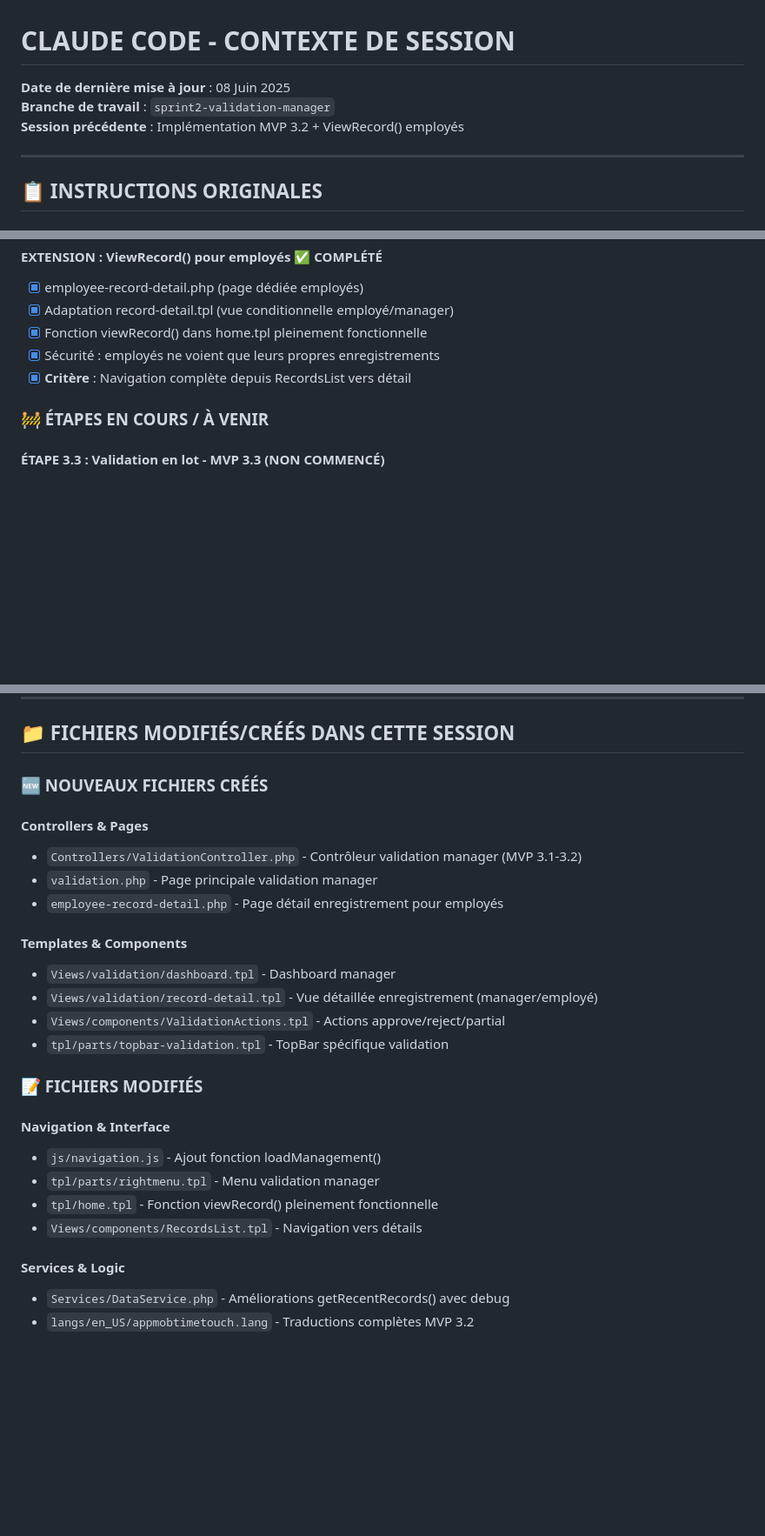
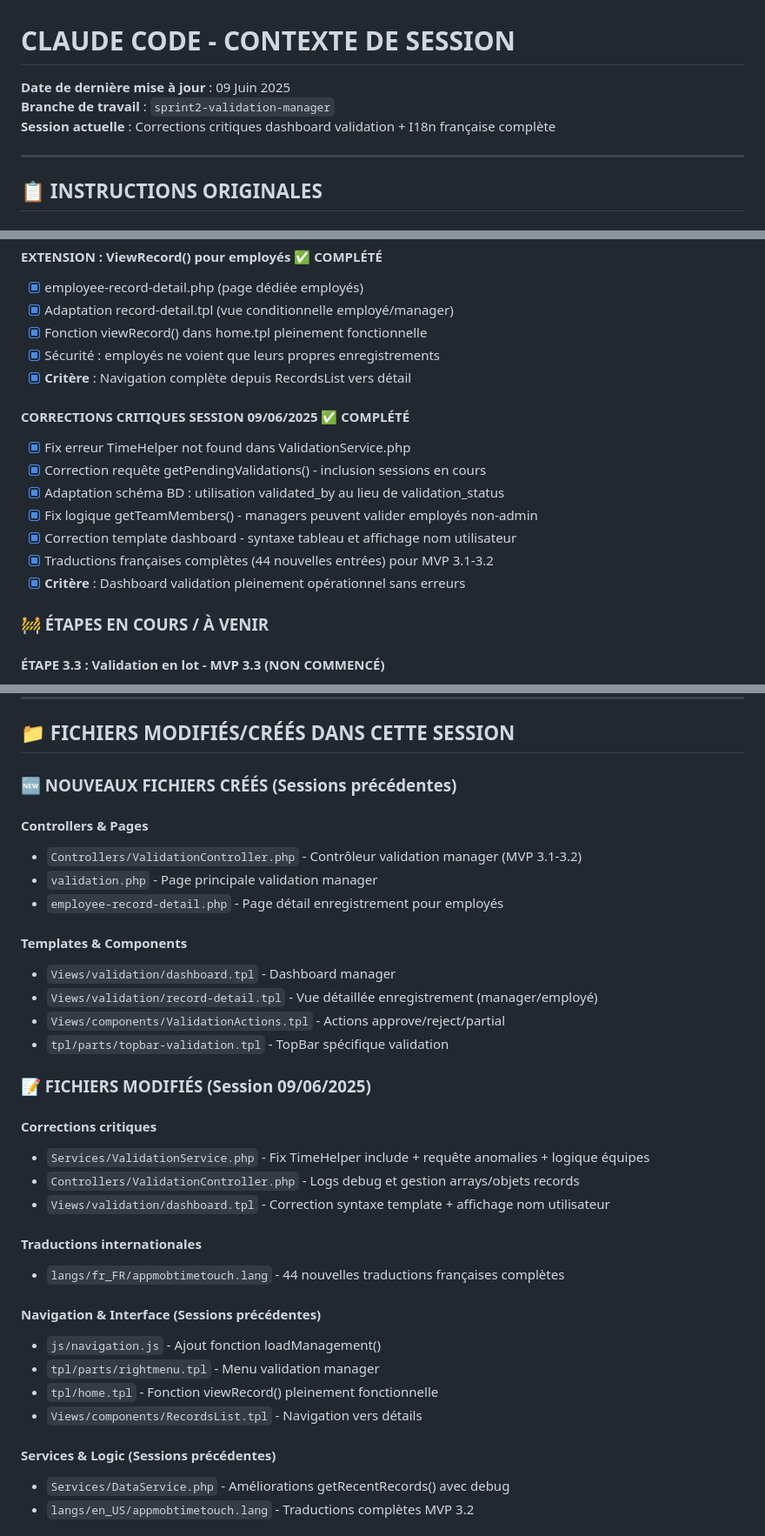
Before and after one commit to MONA-RE/AppMobTimeTouch, a Markdown page: CLAUDE_CONTEXT.md, 3 parts joined by grey strips. Shown at 87% size. GitHub-like rendering; blank space fills up the shorter version.

```diff
--- a/CLAUDE_CONTEXT.md
+++ b/CLAUDE_CONTEXT.md
@@ -1,8 +1,8 @@
 # CLAUDE CODE - CONTEXTE DE SESSION
 
-**Date de dernière mise à jour** : 08 Juin 2025
+**Date de dernière mise à jour** : 09 Juin 2025
 **Branche de travail** : `sprint2-validation-manager`
-**Session précédente** : Implémentation MVP 3.2 + ViewRecord() employés
+**Session actuelle** : Corrections critiques dashboard validation + I18n française complète
 
 ---
 
@@ -54,6 +54,15 @@
 - [x] Sécurité : employés ne voient que leurs propres enregistrements
 - [x] **Critère** : Navigation complète depuis RecordsList vers détail
 
+#### **CORRECTIONS CRITIQUES SESSION 09/06/2025 ✅ COMPLÉTÉ**
+- [x] Fix erreur TimeHelper not found dans ValidationService.php
+- [x] Correction requête getPendingValidations() - inclusion sessions en cours
+- [x] Adaptation schéma BD : utilisation validated_by au lieu de validation_status
+- [x] Fix logique getTeamMembers() - managers peuvent valider employés non-admin
+- [x] Correction template dashboard - syntaxe tableau et affichage nom utilisateur
+- [x] Traductions françaises complètes (44 nouvelles entrées) pour MVP 3.1-3.2
+- [x] **Critère** : Dashboard validation pleinement opérationnel sans erreurs
+
 ### 🚧 ÉTAPES EN COURS / À VENIR
 
 #### **ÉTAPE 3.3 : Validation en lot - MVP 3.3 (NON COMMENCÉ)**
@@ -87,7 +96,7 @@
 
 ## 📁 FICHIERS MODIFIÉS/CRÉÉS DANS CETTE SESSION
 
-### 🆕 NOUVEAUX FICHIERS CRÉÉS
+### 🆕 NOUVEAUX FICHIERS CRÉÉS (Sessions précédentes)
 
 #### Controllers & Pages
 - `Controllers/ValidationController.php` - Contrôleur validation manager (MVP 3.1-3.2)
@@ -100,15 +109,23 @@
 - `Views/components/ValidationActions.tpl` - Actions approve/reject/partial
 - `tpl/parts/topbar-validation.tpl` - TopBar spécifique validation
 
-### 📝 FICHIERS MODIFIÉS
+### 📝 FICHIERS MODIFIÉS (Session 09/06/2025)
 
-#### Navigation & Interface
+#### Corrections critiques
+- `Services/ValidationService.php` - Fix TimeHelper include + requête anomalies + logique équipes
+- `Controllers/ValidationController.php` - Logs debug et gestion arrays/objets records
+- `Views/validation/dashboard.tpl` - Correction syntaxe template + affichage nom utilisateur
+
+#### Traductions internationales
+- `langs/fr_FR/appmobtimetouch.lang` - 44 nouvelles traductions françaises complètes
+
+#### Navigation & Interface (Sessions précédentes)
 - `js/navigation.js` - Ajout fonction loadManagement()
 - `tpl/parts/rightmenu.tpl` - Menu validation manager
 - `tpl/home.tpl` - Fonction viewRecord() pleinement fonctionnelle
 - `Views/components/RecordsList.tpl` - Navigation vers détails
 
-#### Services & Logic
+#### Services & Logic (Sessions précédentes)
 - `Services/DataService.php` - Améliorations getRecentRecords() avec debug
 - `langs/en_US/appmobtimetouch.lang` - Traductions complètes MVP 3.2
 
```
Also changed, not shown: other parts of CLAUDE_CONTEXT.md (+42 -1 lines), README.md (+49 -17 lines).
